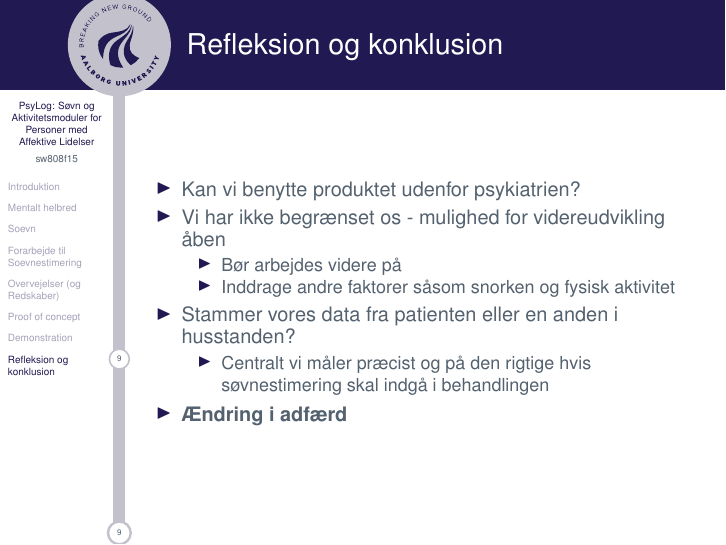
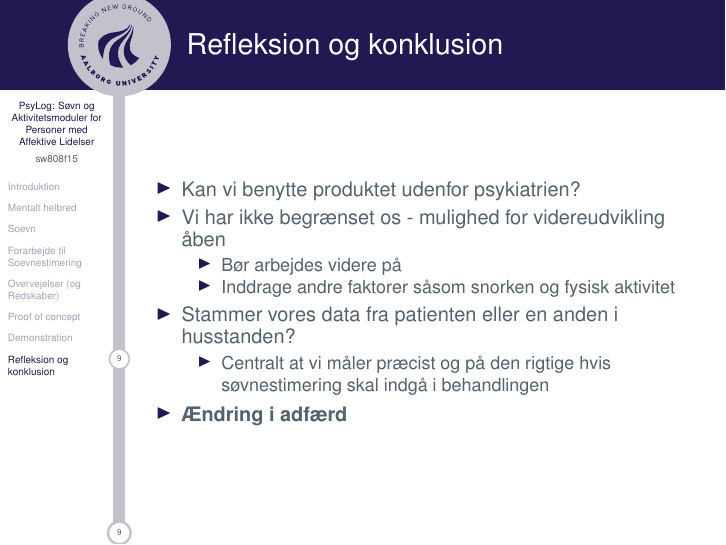
Before and after one commit to lgrave11/P8-Report, LaTeX slides (presentation/Main.tex, which reads presentation/AlsFrames.tex): page 12 of 13. Compiled offline with pdfLaTeX.

Commit message:
manglende ord

```diff
--- a/presentation/AlsFrames.tex
+++ b/presentation/AlsFrames.tex
@@ -111,7 +111,7 @@ Vi betragter stilstandsperioder som indikator på søvn.
 	\end{itemize}
 	\item Stammer vores data fra patienten eller en anden i husstanden?
 	\begin{itemize}
-		\item Centralt vi måler præcist og på den rigtige hvis søvnestimering skal indgå i behandlingen
+		\item Centralt at vi måler præcist og på den rigtige hvis søvnestimering skal indgå i behandlingen
 	\end{itemize}
 	\item \textbf{Ændring i adfærd}
 \end{itemize}
```
